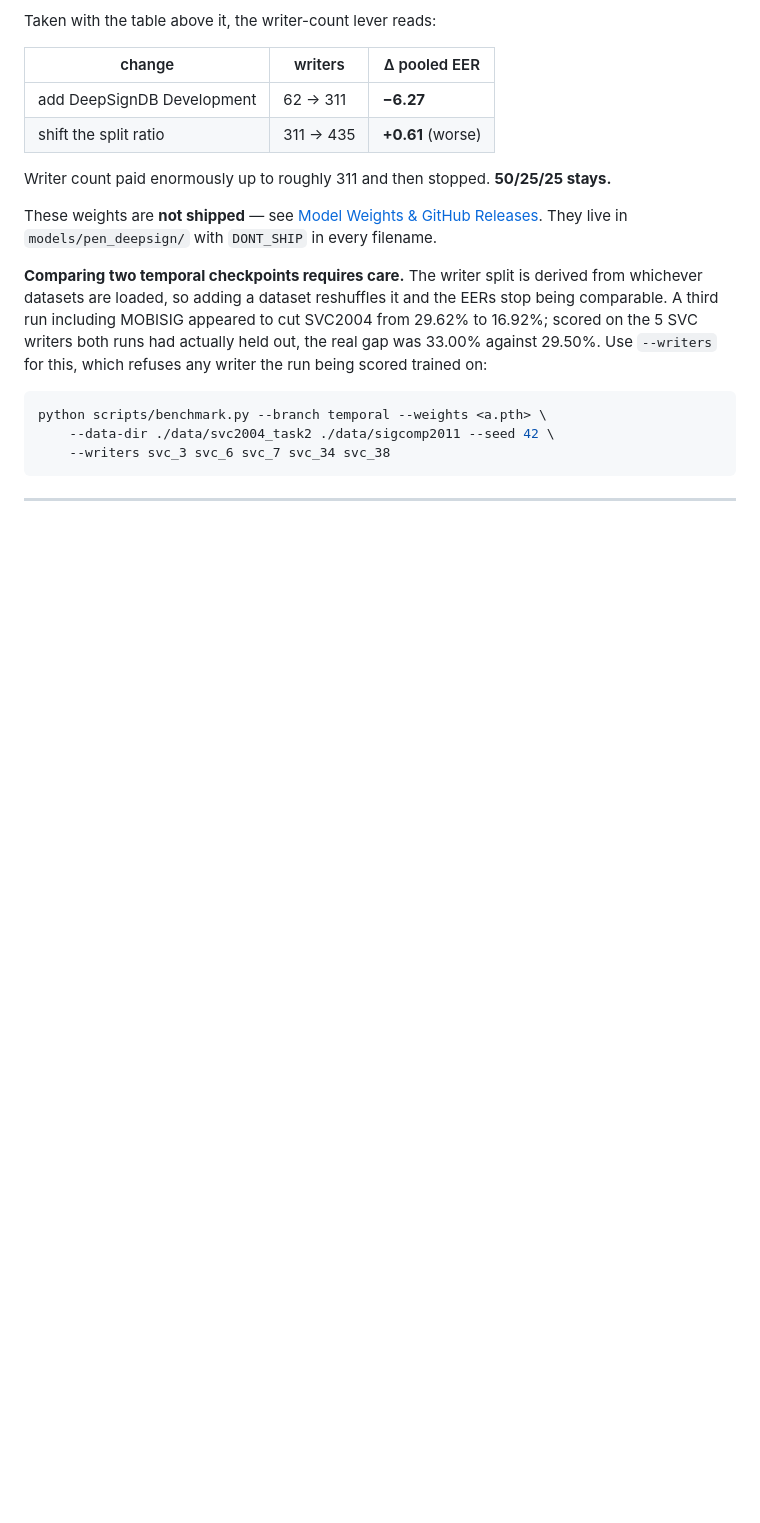
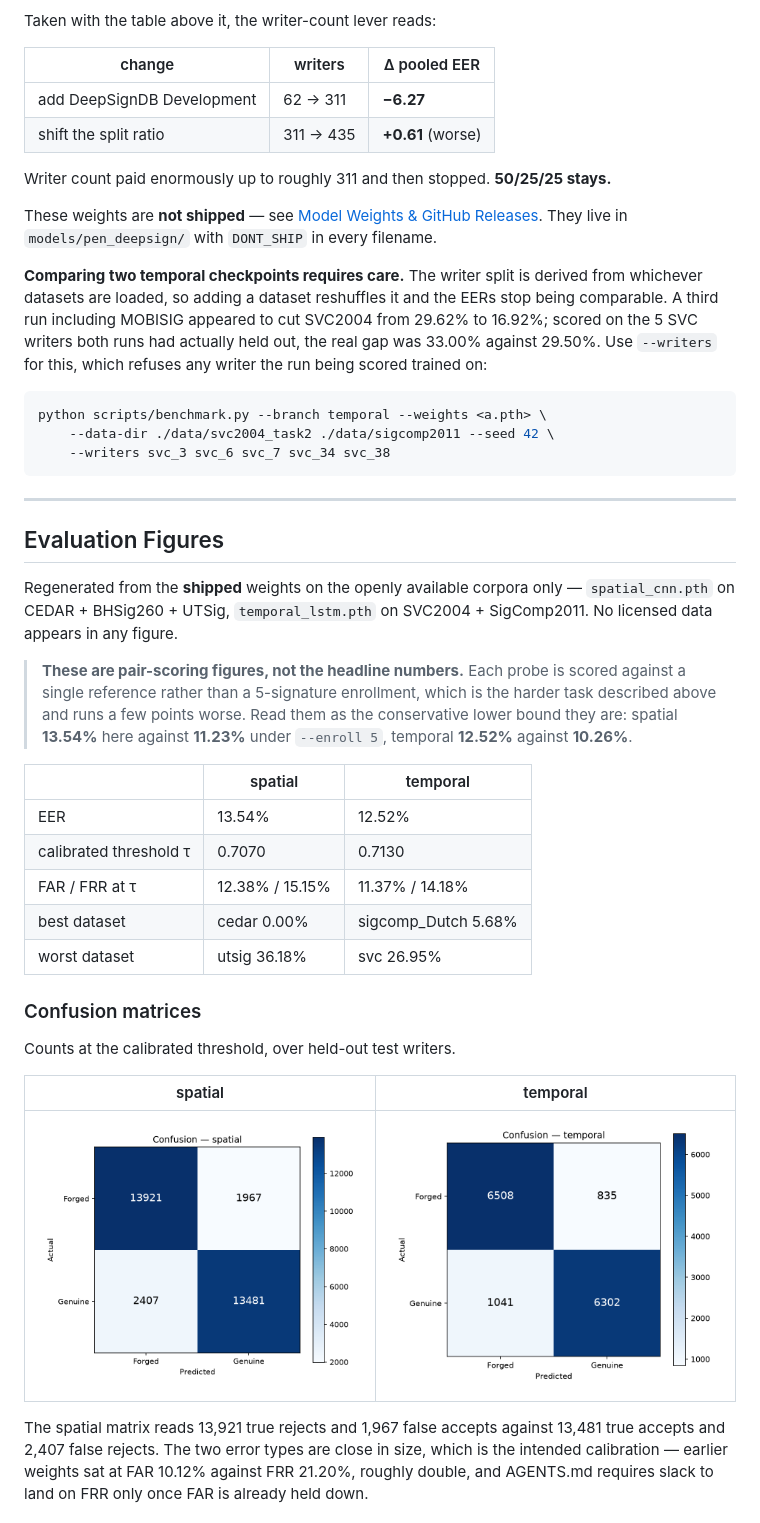
Before and after one commit to Rockeyxx/SigVerify, a Markdown page: README.md, the part around one of its changes. Rendered like a GitHub page; pictures changed too: results/confusion_spatial.png, results/confusion_temporal.png (added); blank space fills up the shorter version.

Commit message:
added pictures

```diff
--- a/README.md
+++ b/README.md
@@ -516,3 +516,37 @@ python scripts/benchmark.py --branch temporal --weights <a.pth> \
 
 ---
 
+## Evaluation Figures
+
+Regenerated from the **shipped** weights on the openly available corpora only —
+`spatial_cnn.pth` on CEDAR + BHSig260 + UTSig, `temporal_lstm.pth` on SVC2004 +
+SigComp2011. No licensed data appears in any figure.
+
+> **These are pair-scoring figures, not the headline numbers.** Each probe is
+> scored against a single reference rather than a 5-signature enrollment, which is
+> the harder task described above and runs a few points worse. Read them as the
+> conservative lower bound they are: spatial **13.54%** here against **11.23%**
+> under `--enroll 5`, temporal **12.52%** against **10.26%**.
+
+| | spatial | temporal |
+|---|---|---|
+| EER | 13.54% | 12.52% |
+| calibrated threshold τ | 0.7070 | 0.7130 |
+| FAR / FRR at τ | 12.38% / 15.15% | 11.37% / 14.18% |
+| best dataset | cedar 0.00% | sigcomp_Dutch 5.68% |
+| worst dataset | utsig 36.18% | svc 26.95% |
+
+### Confusion matrices
+
+Counts at the calibrated threshold, over held-out test writers.
+
+| spatial | temporal |
+|---|---|
+| ![Confusion matrix, spatial branch](results/confusion_spatial.png) | ![Confusion matrix, temporal branch](results/confusion_temporal.png) |
+
+The spatial matrix reads 13,921 true rejects and 1,967 false accepts against
+13,481 true accepts and 2,407 false rejects. The two error types are close in
+size, which is the intended calibration — earlier weights sat at FAR 10.12%
+against FRR 21.20%, roughly double, and AGENTS.md requires slack to land on FRR
+only once FAR is already held down.
+
```
Also changed, not shown: other parts of README.md (+23 -0 lines), results/det_spatial.png, results/det_temporal.png (added), results/roc_spatial.png, results/roc_temporal.png (added).
